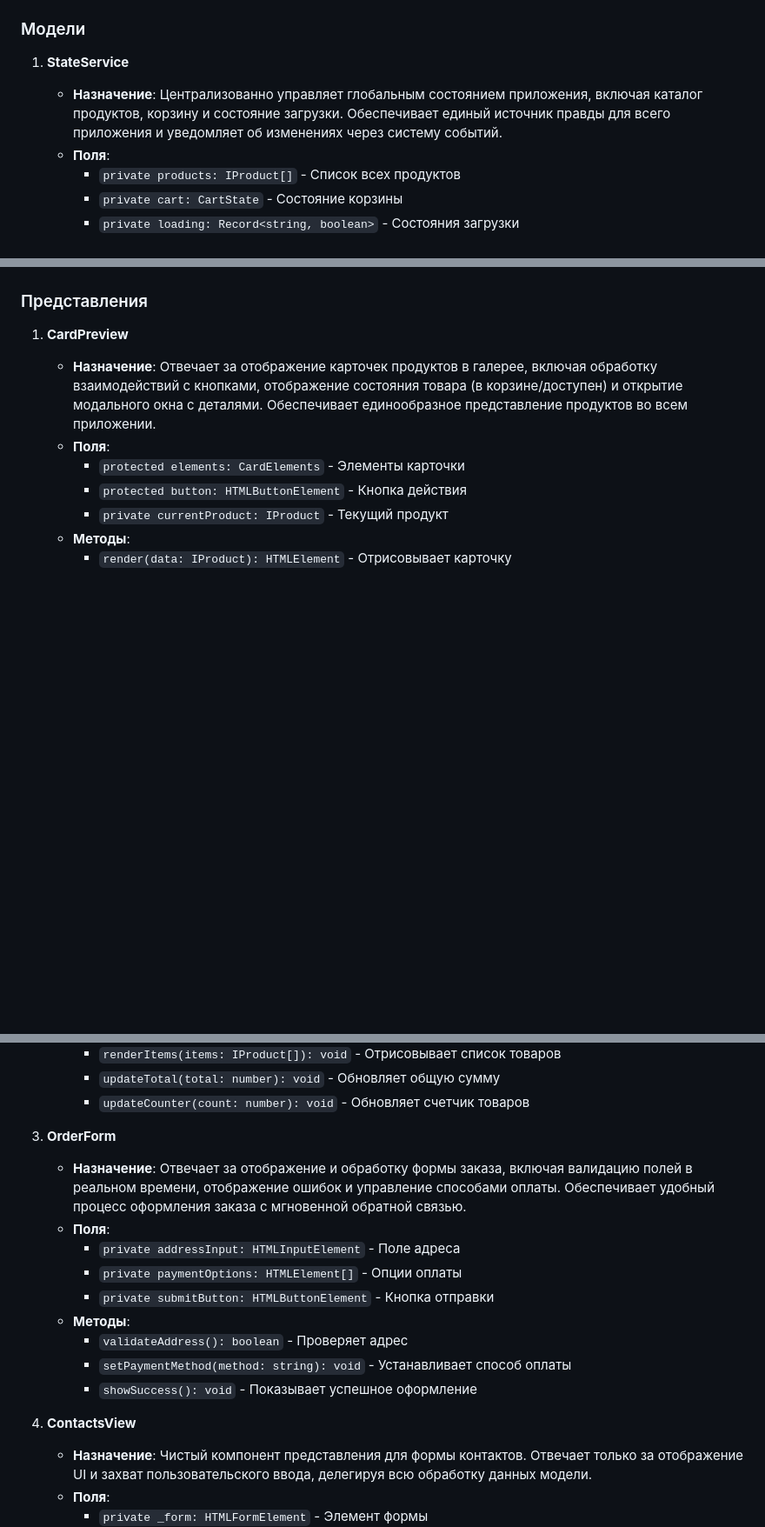
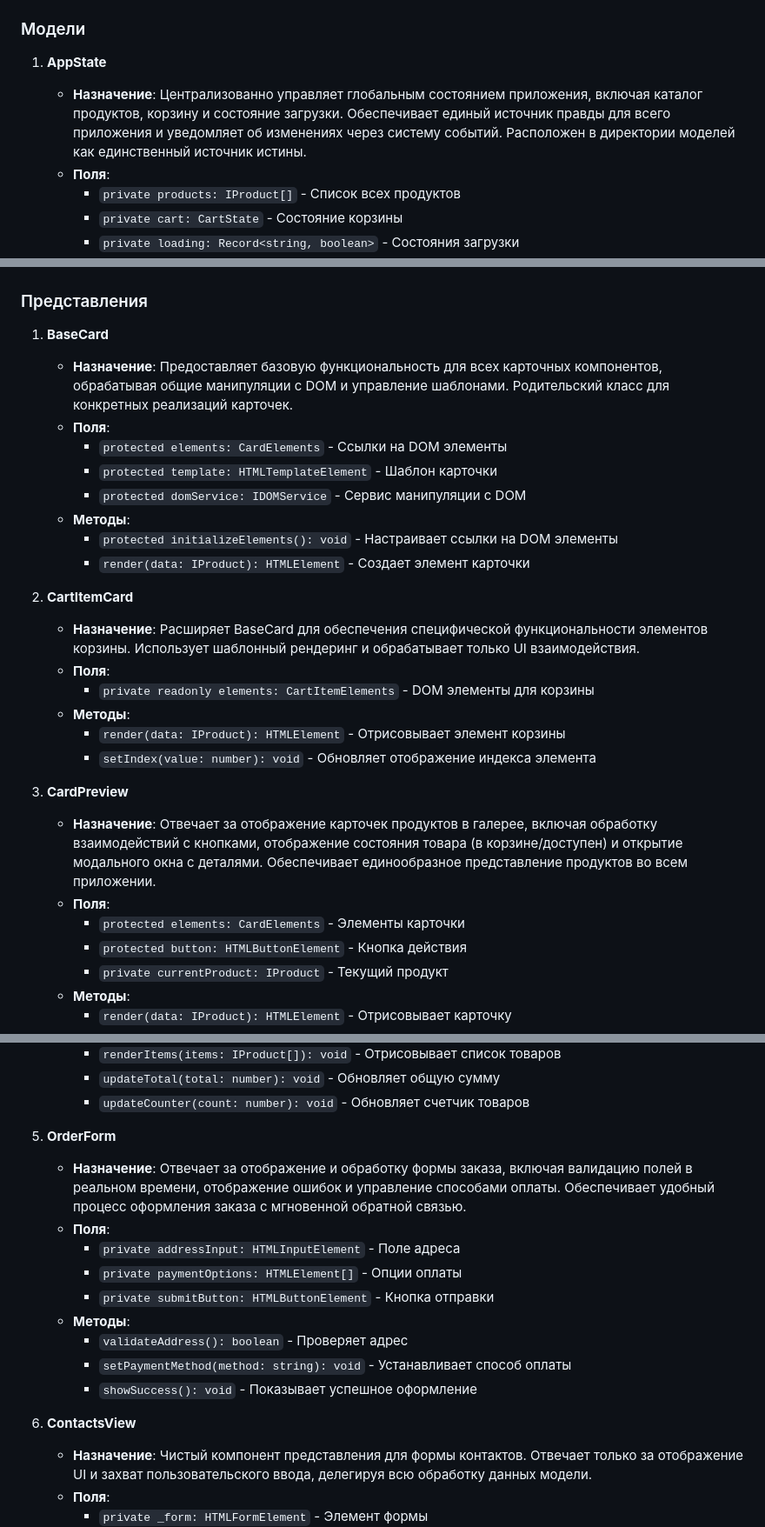
Before and after one commit to Olliekse/web-larek-frontend, a Markdown page: README_ru.md, 3 parts joined by grey strips. Shown: that part at 87% size. Rendered like a GitHub page; blank space fills up the shorter version.

```diff
--- a/README_ru.md
+++ b/README_ru.md
@@ -238,9 +238,9 @@ web-larek-frontend/
 
 ### Модели
 
-1. **StateService**
+1. **AppState**
 
-   - **Назначение**: Централизованно управляет глобальным состоянием приложения, включая каталог продуктов, корзину и состояние загрузки. Обеспечивает единый источник правды для всего приложения и уведомляет об изменениях через систему событий.
+   - **Назначение**: Централизованно управляет глобальным состоянием приложения, включая каталог продуктов, корзину и состояние загрузки. Обеспечивает единый источник правды для всего приложения и уведомляет об изменениях через систему событий. Расположен в директории моделей как единственный источник истины.
    - **Поля**:
      - `private products: IProduct[]` - Список всех продуктов
      - `private cart: CartState` - Состояние корзины
@@ -281,7 +281,27 @@ web-larek-frontend/
 
 ### Представления
 
-1. **CardPreview**
+1. **BaseCard**
+
+   - **Назначение**: Предоставляет базовую функциональность для всех карточных компонентов, обрабатывая общие манипуляции с DOM и управление шаблонами. Родительский класс для конкретных реализаций карточек.
+   - **Поля**:
+     - `protected elements: CardElements` - Ссылки на DOM элементы
+     - `protected template: HTMLTemplateElement` - Шаблон карточки
+     - `protected domService: IDOMService` - Сервис манипуляции с DOM
+   - **Методы**:
+     - `protected initializeElements(): void` - Настраивает ссылки на DOM элементы
+     - `render(data: IProduct): HTMLElement` - Создает элемент карточки
+
+2. **CartItemCard**
+
+   - **Назначение**: Расширяет BaseCard для обеспечения специфической функциональности элементов корзины. Использует шаблонный рендеринг и обрабатывает только UI взаимодействия.
+   - **Поля**:
+     - `private readonly elements: CartItemElements` - DOM элементы для корзины
+   - **Методы**:
+     - `render(data: IProduct): HTMLElement` - Отрисовывает элемент корзины
+     - `setIndex(value: number): void` - Обновляет отображение индекса элемента
+
+3. **CardPreview**
 
    - **Назначение**: Отвечает за отображение карточек продуктов в галерее, включая обработку взаимодействий с кнопками, отображение состояния товара (в корзине/доступен) и открытие модального окна с деталями. Обеспечивает единообразное представление продуктов во всем приложении.
    - **Поля**:
@@ -306,7 +326,7 @@ web-larek-frontend/
      - `updateTotal(total: number): void` - Обновляет общую сумму
      - `updateCounter(count: number): void` - Обновляет счетчик товаров
 
-3. **OrderForm**
+5. **OrderForm**
 
    - **Назначение**: Отвечает за отображение и обработку формы заказа, включая валидацию полей в реальном времени, отображение ошибок и управление способами оплаты. Обеспечивает удобный процесс оформления заказа с мгновенной обратной связью.
    - **Поля**:
@@ -318,7 +338,7 @@ web-larek-frontend/
      - `setPaymentMethod(method: string): void` - Устанавливает способ оплаты
      - `showSuccess(): void` - Показывает успешное оформление
 
-4. **ContactsView**
+6. **ContactsView**
    - **Назначение**: Чистый компонент представления для формы контактов. Отвечает только за отображение UI и захват пользовательского ввода, делегируя всю обработку данных модели.
    - **Поля**:
      - `private _form: HTMLFormElement` - Элемент формы
```
Also changed, not shown: other parts of README_ru.md (+1 -1 lines), README_en.md (+22 -26 lines).
